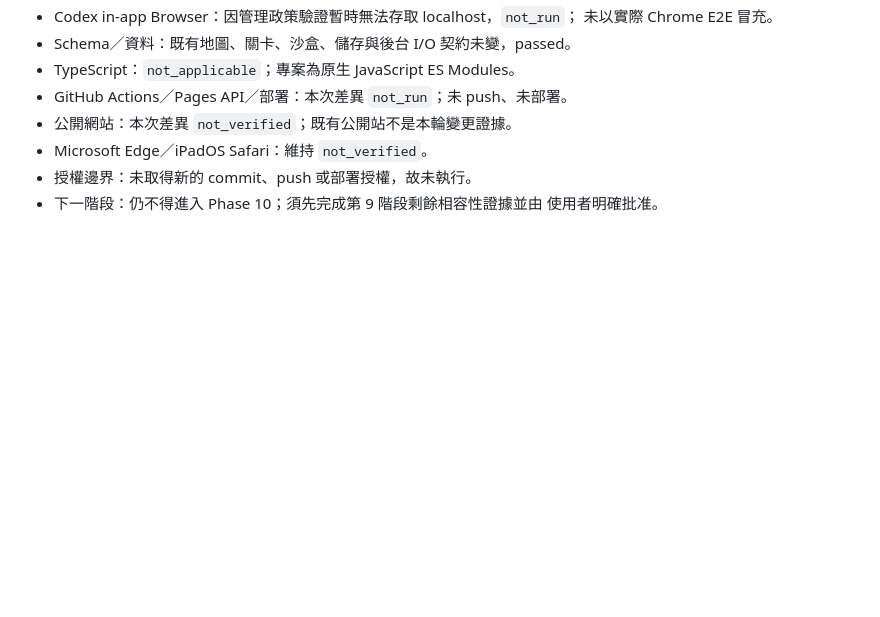
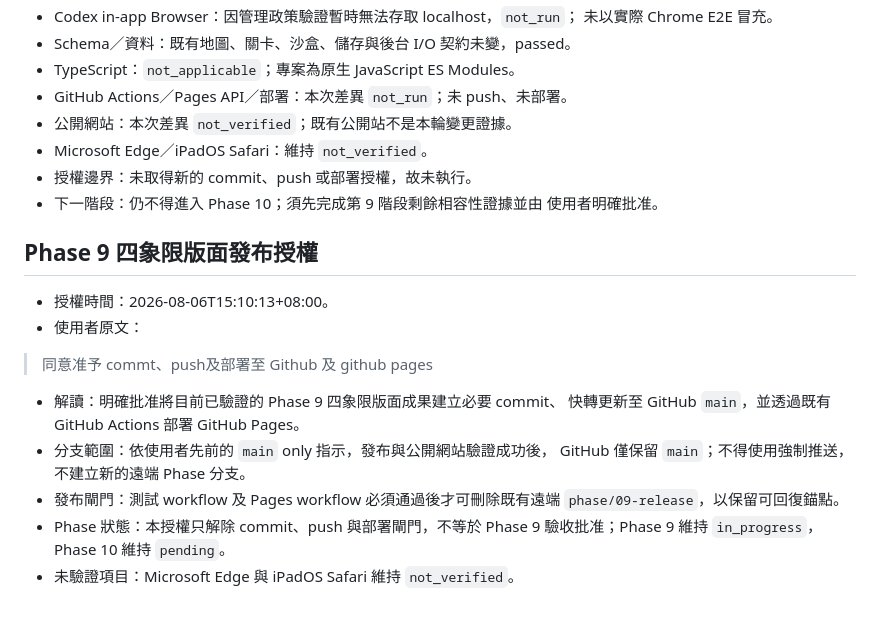
Before and after one commit to kisaraki/classroom-sgts-nh-tzk, a Markdown page: docs/PHASE-STATUS.md, the part around the change. Drawn GitHub-style; blank space fills up the shorter version.

Commit message:
docs: record Phase 9 interface release authorization

```diff
--- a/docs/PHASE-STATUS.md
+++ b/docs/PHASE-STATUS.md
@@ -376,3 +376,20 @@
 - 授權邊界：未取得新的 commit、push 或部署授權，故未執行。
 - 下一階段：仍不得進入 Phase 10；須先完成第 9 階段剩餘相容性證據並由
   使用者明確批准。
+
+## Phase 9 四象限版面發布授權
+
+- 授權時間：2026-08-06T15:10:13+08:00。
+- 使用者原文：
+
+> 同意准予 commt、push及部署至 Github 及 github pages
+
+- 解讀：明確批准將目前已驗證的 Phase 9 四象限版面成果建立必要 commit、
+  快轉更新至 GitHub `main`，並透過既有 GitHub Actions 部署 GitHub Pages。
+- 分支範圍：依使用者先前的 `main` only 指示，發布與公開網站驗證成功後，
+  GitHub 僅保留 `main`；不得使用強制推送，不建立新的遠端 Phase 分支。
+- 發布閘門：測試 workflow 及 Pages workflow 必須通過後才可刪除既有遠端
+  `phase/09-release`，以保留可回復錨點。
+- Phase 狀態：本授權只解除 commit、push 與部署閘門，不等於 Phase 9
+  驗收批准；Phase 9 維持 `in_progress`，Phase 10 維持 `pending`。
+- 未驗證項目：Microsoft Edge 與 iPadOS Safari 維持 `not_verified`。
```
